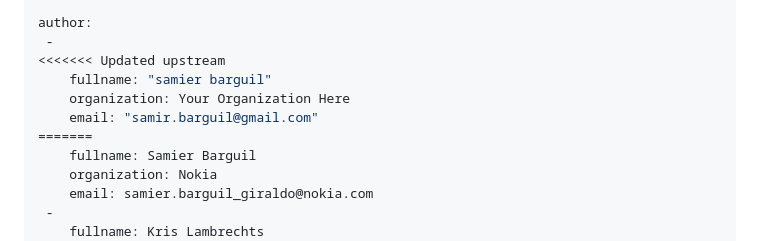
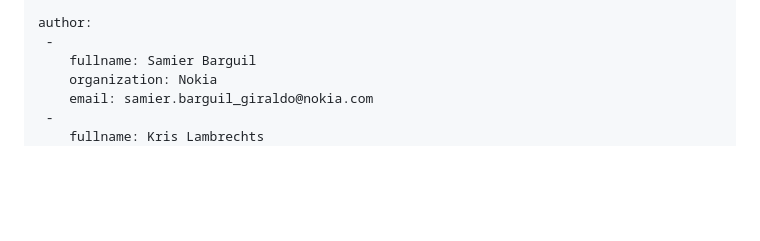
Before and after one commit to sbarguil/ONSEN_Problem_Statement, a Markdown page: draft-kbf-onsen-problem-statement-00.md, the part around the change. Drawn GitHub-style; blank space fills up the shorter version.

```diff
--- a/draft-kbf-onsen-problem-statement-00.md
+++ b/draft-kbf-onsen-problem-statement-00.md
@@ -27,11 +27,6 @@ venue:
 
 author:
  -
-<<<<<<< Updated upstream
-    fullname: "samier barguil"
-    organization: Your Organization Here
-    email: "samir.barguil@gmail.com"
-=======
     fullname: Samier Barguil
     organization: Nokia
     email: samier.barguil_giraldo@nokia.com
```
Also changed, not shown: draft-todo-yourname-protocol.md (deleted, +0 -70 lines).
